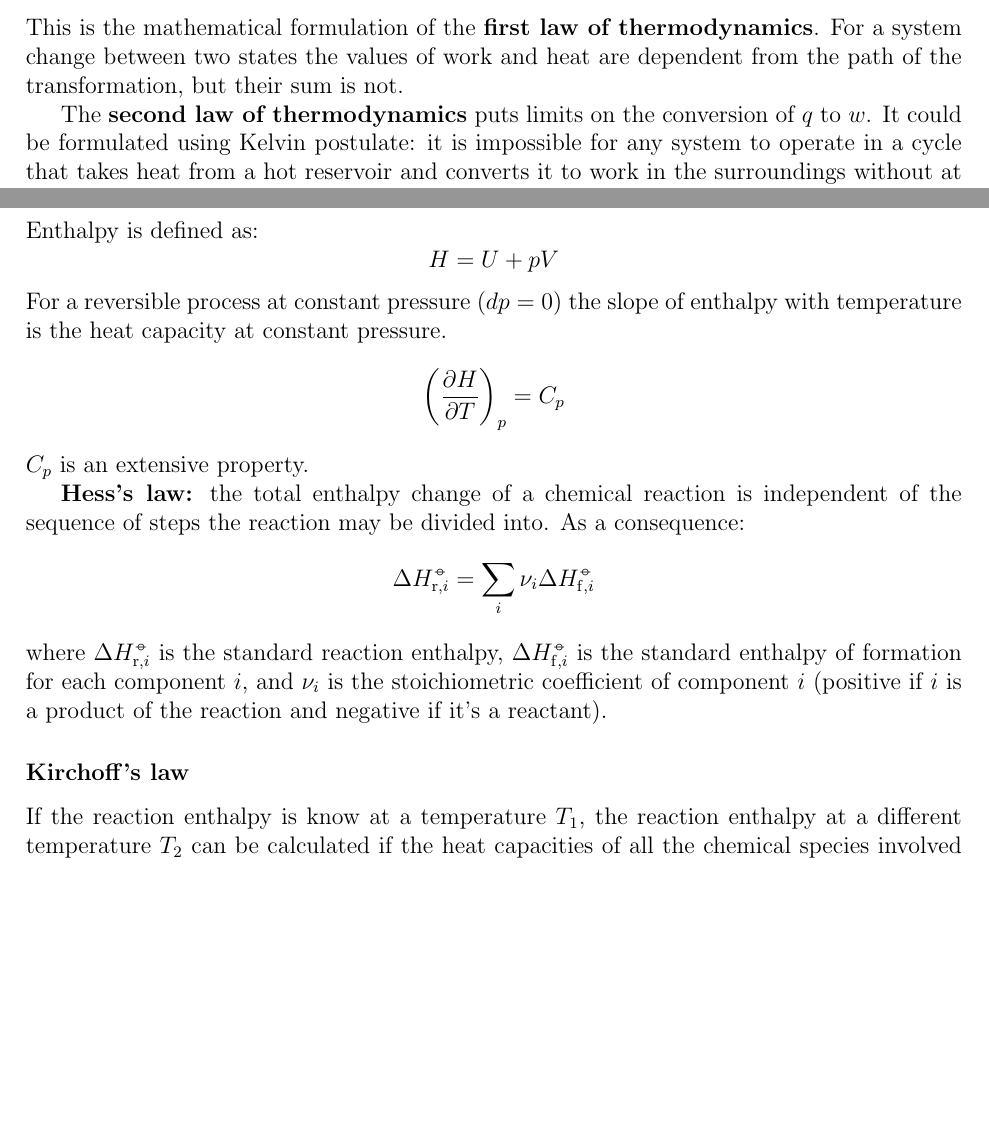
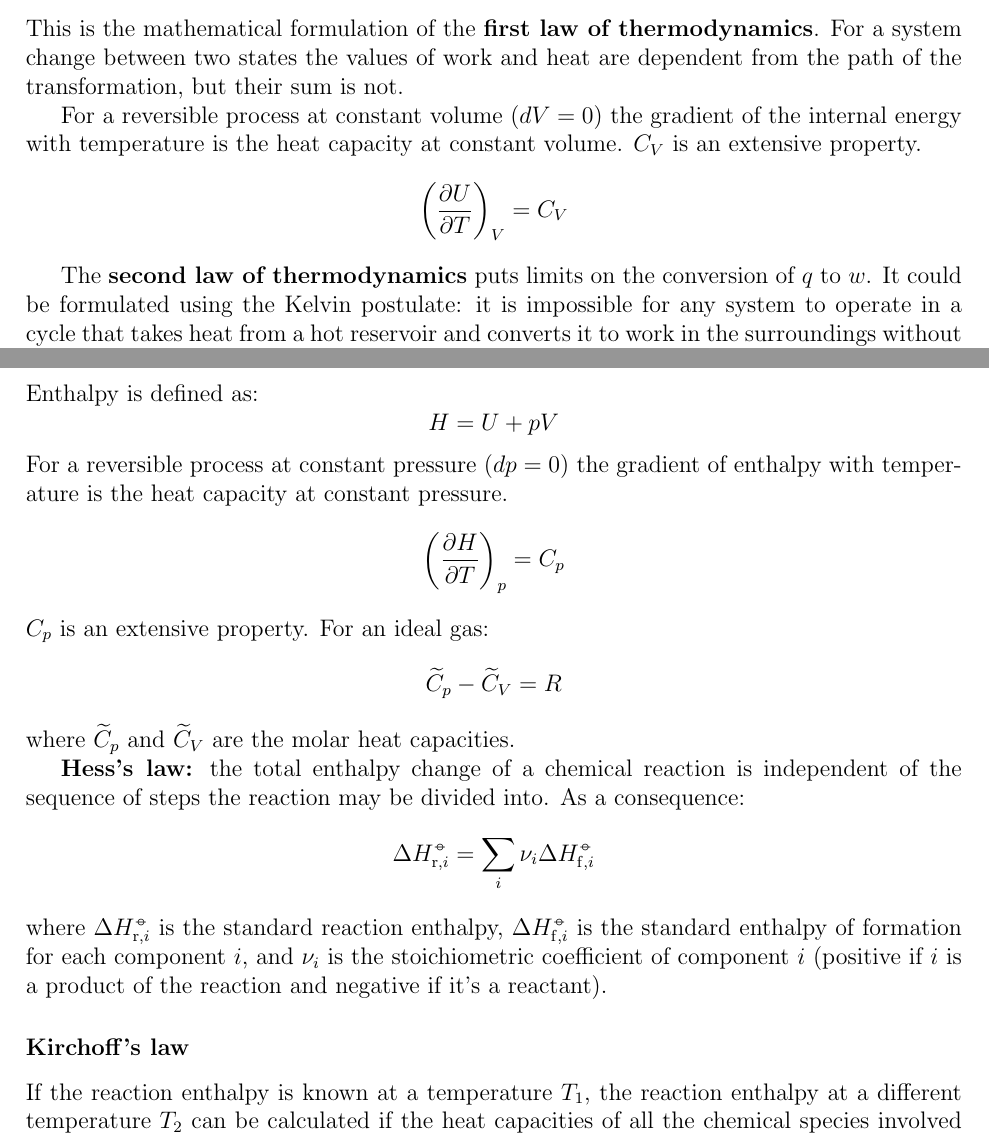
Before and after one commit to gmlaudone/CHM2003, a LaTeX document (Thermodynamics/Lecture1.tex): two parts of pages 3 and 4 of 5, joined at a grey line, cut so that both start at the same text, the shorter picture padded with empty space. Compiled offline with pdfLaTeX.

Commit message:
Minor changes

```diff
--- a/Thermodynamics/Lecture1.tex
+++ b/Thermodynamics/Lecture1.tex
@@ -93,7 +94,12 @@ The change of a state function on a close path (where the initial and final stat
    This is the mathematical formulation of the \textbf{first law of thermodynamics}.
    For a system change between two states the values of work and heat are dependent from the path of the transformation, but their sum is not.
 
-   The \textbf{second law of thermodynamics} puts limits on the conversion of $q$ to $w$. It could be formulated using Kelvin postulate: it is impossible for any system to operate in a cycle that takes heat from a hot reservoir and converts it to work in the surroundings without at the same time transferring some heat to a colder reservoir. An alternative formulation is: all spontaneous processes are irreversible.
+    For a reversible process at constant volume ($dV=0$) the gradient of the internal energy with temperature is the heat capacity at constant volume. $C_{V}$ is an extensive property.
+   \begin{equation*}
+   \left(\frac{\partial U}{\partial T}\right)_{V}=C_{V}
+   \end{equation*}
+
+   The \textbf{second law of thermodynamics} puts limits on the conversion of $q$ to $w$. It could be formulated using the Kelvin postulate: it is impossible for any system to operate in a cycle that takes heat from a hot reservoir and converts it to work in the surroundings without at the same time transferring some heat to a colder reservoir. An alternative formulation is: all spontaneous processes are irreversible.
    The mathematical formulation of the second law of thermodynamics is:
    \begin{align*}
    \oint\frac{\diff q_{\mathrm{rev}}}{T}=0 &&\mathrm{and}&& \oint\frac{\diff q_{\mathrm{irrev}}}{T}<0
@@ -106,11 +112,16 @@ The change of a state function on a close path (where the initial and final stat
    \begin{equation*}
    H=U+pV
    \end{equation*}
-   For a reversible process at constant pressure ($dp=0$) the slope of enthalpy with temperature is the heat capacity at constant pressure.
+   For a reversible process at constant pressure ($dp=0$) the gradient of enthalpy with temperature is the heat capacity at constant pressure.
    \begin{equation*}
    \left(\frac{\partial H}{\partial T}\right)_{p}=C_{p}
    \end{equation*}
    $C_{p}$ is an extensive property.
+   For an ideal gas:
+   \begin{equation*}
+   \widetilde{C}_{p}-\widetilde{C}_{V}=R
+   \end{equation*}
+   where $\widetilde{C}_{p}$ and $\widetilde{C}_{V}$ are the molar heat capacities.
 
    \textbf{Hess's law:} the total enthalpy change of a chemical reaction is independent of the sequence of steps the reaction may be divided into. As a consequence:
    \begin{equation*}
@@ -118,7 +129,7 @@ The change of a state function on a close path (where the initial and final stat
    \end{equation*}
    where $\Delta H^{\standardstate}_{\mathrm{r}, i}$ is the standard reaction enthalpy, $\Delta H^{\standardstate}_{\mathrm{f},i}$ is the standard enthalpy of formation for each component $i$, and $\nu_{i}$ is the stoichiometric coefficient of component $i$ (positive if $i$ is a product of the reaction and negative if it's a reactant).
    \subsubsection{Kirchoff's law}
-   If the reaction enthalpy is know at a temperature $T_{1}$, the reaction enthalpy at a different temperature $T_{2}$ can be calculated if the heat capacities of all the chemical species involved in the reaction are known. The enthalpy change of a chemical reaction in standard condition is:
+   If the reaction enthalpy is known at a temperature $T_{1}$, the reaction enthalpy at a different temperature $T_{2}$ can be calculated if the heat capacities of all the chemical species involved in the reaction are known. The enthalpy change of a chemical reaction under standard conditions is:
    \begin{equation*}
    \Delta H^{\standardstate}_{\mathrm{r}}=H^{\standardstate}_{\mathrm{products}}-H^{\standardstate}_{\mathrm{reactants}}
    \end{equation*}
```
Also changed, not shown: Thermodynamics/Lecture1.pdf, Thermodynamics/Lecture1.tex (5 more changed lines).
